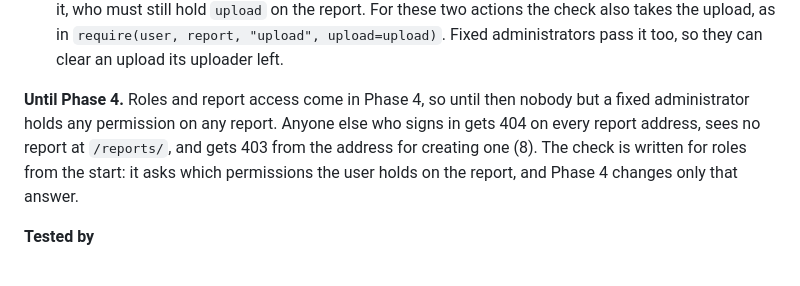
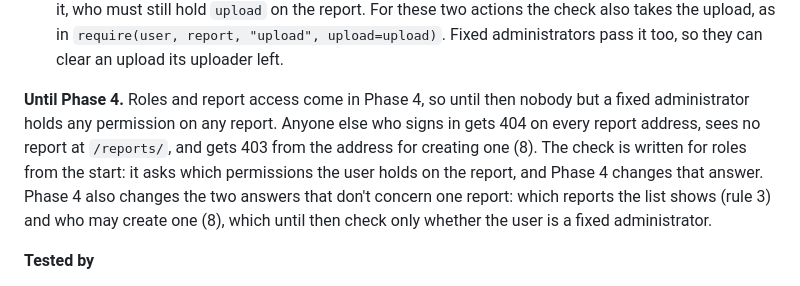
Before and after one commit to OQGN-Internship/IDS-Audit, a Markdown page: docs/engineering/ENG-01 Architecture, Security and Operations.md, the part around the change. Drawn GitHub-style.

Commit message:
docs(engineering): name everything Phase 4 changes in the access check
ENG-01 6.2 said Phase 4 changes only the answer to which permissions a
user holds on a report. The report list and the New report screen ask
two other questions, which reports a user may see and who may create
one, and until Phase 4 they check only whether the user is a fixed
administrator, so Phase 4 changes those too. The paragraph now names
all three.

Spec: ENG-01 6.2

```diff
--- a/docs/engineering/ENG-01 Architecture, Security and Operations.md
+++ b/docs/engineering/ENG-01 Architecture, Security and Operations.md
@@ -226,7 +226,7 @@ The six permissions are fixed in code: `view`, `export`, `upload`, `approve`, `r
 5. A fixed administrator can upload and approve the same file (rule 4). Anyone else can only if their role on that report holds both permissions, as the plan states. The audit log records who uploaded and who approved.
 6. Picking columns for an upload and withdrawing it (ENG-02, 6) are open only to the user who uploaded it, who must still hold `upload` on the report. For these two actions the check also takes the upload, as in `require(user, report, "upload", upload=upload)`. Fixed administrators pass it too, so they can clear an upload its uploader left.
 
-**Until Phase 4.** Roles and report access come in Phase 4, so until then nobody but a fixed administrator holds any permission on any report. Anyone else who signs in gets 404 on every report address, sees no report at `/reports/`, and gets 403 from the address for creating one (8). The check is written for roles from the start: it asks which permissions the user holds on the report, and Phase 4 changes only that answer.
+**Until Phase 4.** Roles and report access come in Phase 4, so until then nobody but a fixed administrator holds any permission on any report. Anyone else who signs in gets 404 on every report address, sees no report at `/reports/`, and gets 403 from the address for creating one (8). The check is written for roles from the start: it asks which permissions the user holds on the report, and Phase 4 changes that answer. Phase 4 also changes the two answers that don't concern one report: which reports the list shows (rule 3) and who may create one (8), which until then check only whether the user is a fixed administrator.
 
 **Tested by**
 
```
